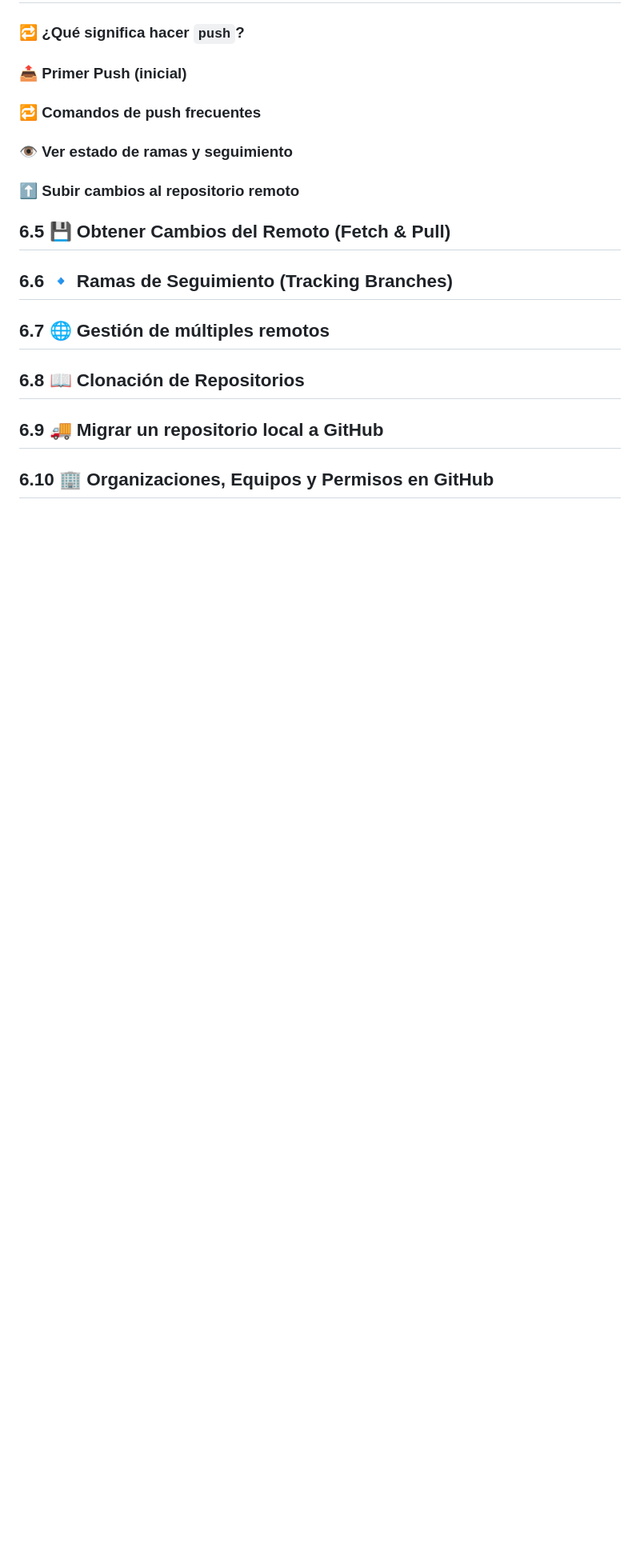
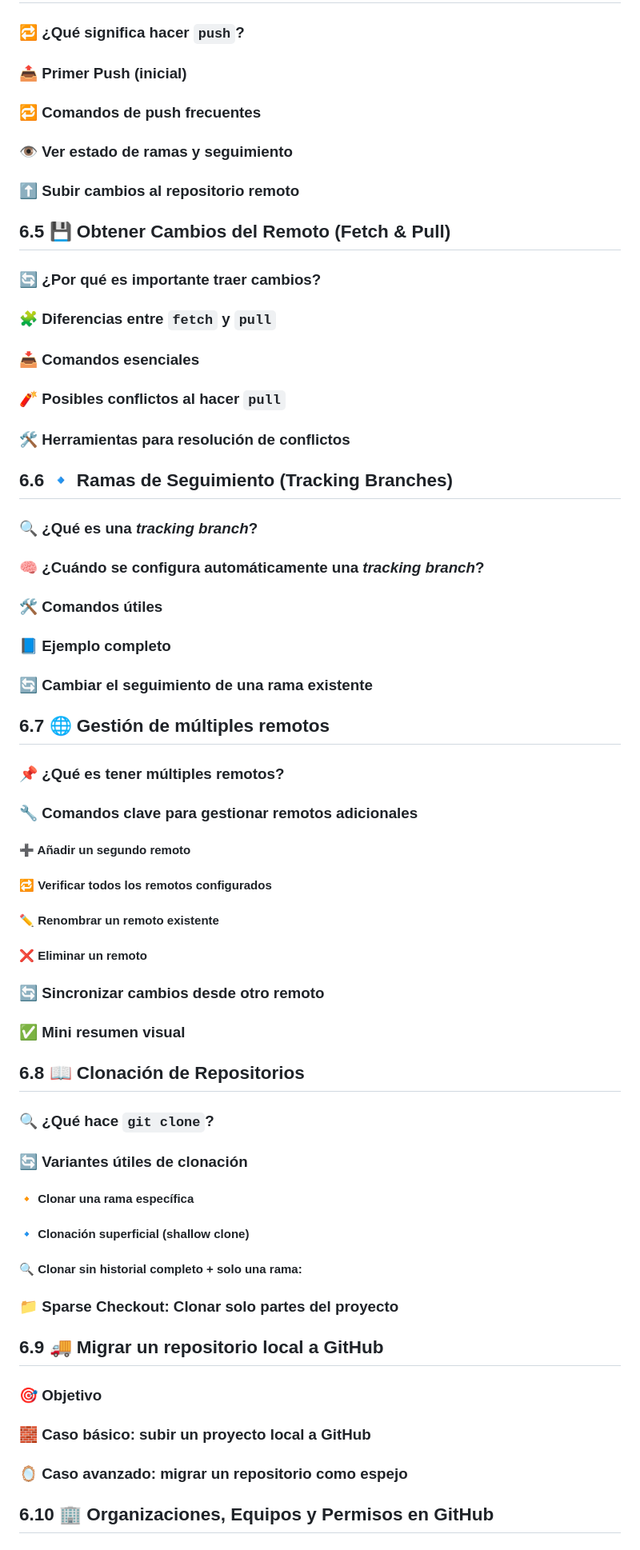
Before and after one commit to Bryared/Guia-completa-de-GitHub, a Markdown page: Documentos/indice-detallado.md, the part around the change printed below. Shown: that part at 80% size. GitHub-like rendering; blank space fills up the shorter version.

Commit message:
Índice 6 acabado indice-detallado.md

```diff
--- a/Documentos/indice-detallado.md
+++ b/Documentos/indice-detallado.md
@@ -86,8 +86,35 @@
 ### 👁️ Ver estado de ramas y seguimiento
 ### ⬆️ Subir cambios al repositorio remoto
 ## 6.5 💾 Obtener Cambios del Remoto (Fetch & Pull)
+### 🔄 ¿Por qué es importante traer cambios?
+### 🧩 Diferencias entre `fetch` y `pull`
+### 📥 Comandos esenciales
+### 🧨 Posibles conflictos al hacer `pull`
+### 🛠️ Herramientas para resolución de conflictos
 ## 6.6 🔹 Ramas de Seguimiento (Tracking Branches)
+### 🔍 ¿Qué es una *tracking branch*?
+### 🧠 ¿Cuándo se configura automáticamente una *tracking branch*?
+### 🛠️ Comandos útiles
+### 📘 Ejemplo completo
+### 🔄 Cambiar el seguimiento de una rama existente
 ## 6.7 🌐 Gestión de múltiples remotos
+### 📌 ¿Qué es tener múltiples remotos?
+### 🔧 Comandos clave para gestionar remotos adicionales
+#### ➕ Añadir un segundo remoto
+#### 🔁 Verificar todos los remotos configurados
+#### ✏️ Renombrar un remoto existente
+#### ❌ Eliminar un remoto
+### 🔄 Sincronizar cambios desde otro remoto
+### ✅ Mini resumen visual
 ## 6.8 📖 Clonación de Repositorios
+### 🔍 ¿Qué hace `git clone`?
+### 🔄 Variantes útiles de clonación
+#### 🔸 Clonar una rama específica
+#### 🔹 Clonación superficial (shallow clone)
+#### 🔍 Clonar sin historial completo + solo una rama:
+### 📁 Sparse Checkout: Clonar solo partes del proyecto
 ## 6.9 🚚 Migrar un repositorio local a GitHub
+### 🎯 Objetivo
+### 🧱 Caso básico: subir un proyecto local a GitHub
+### 🪞 Caso avanzado: migrar un repositorio como espejo
 ## 6.10 🏢 Organizaciones, Equipos y Permisos en GitHub
```
Also changed, not shown: other parts of Documentos/indice-detallado.md (+22 -1 lines).
